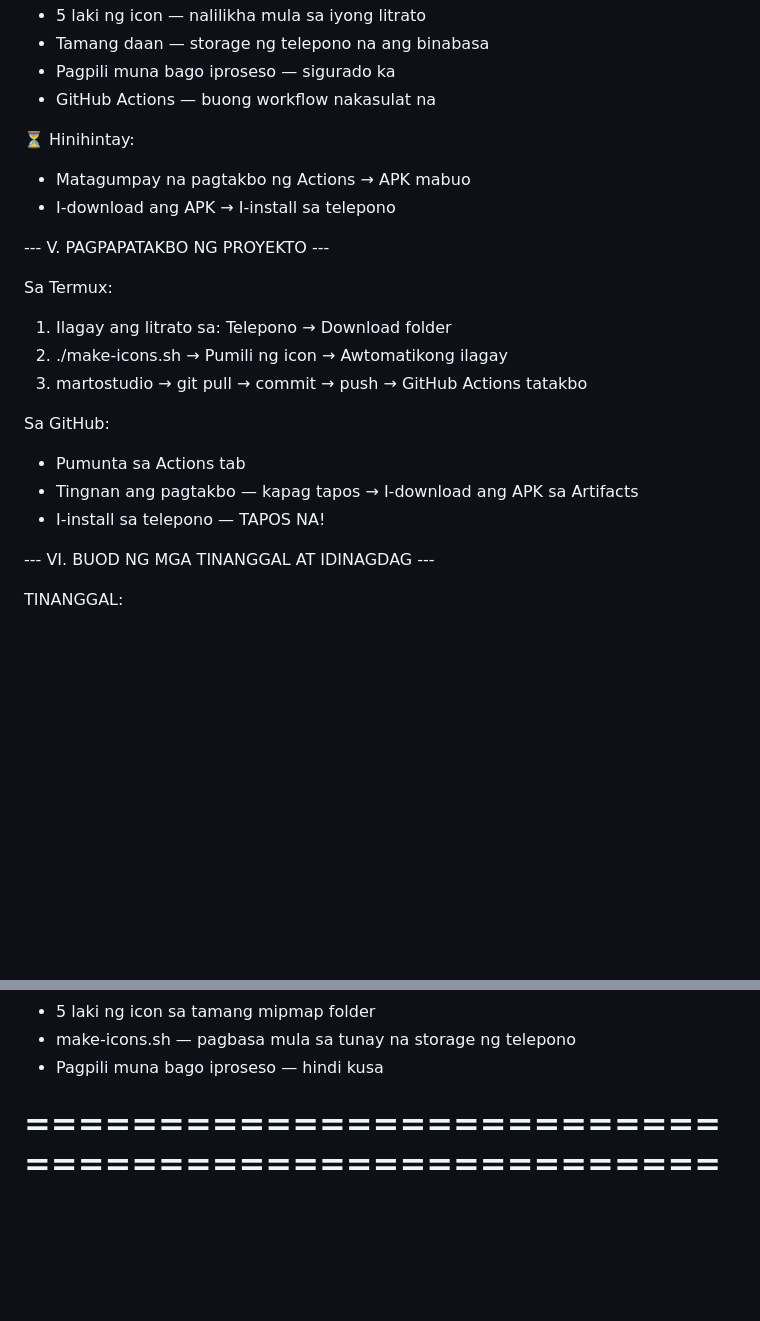
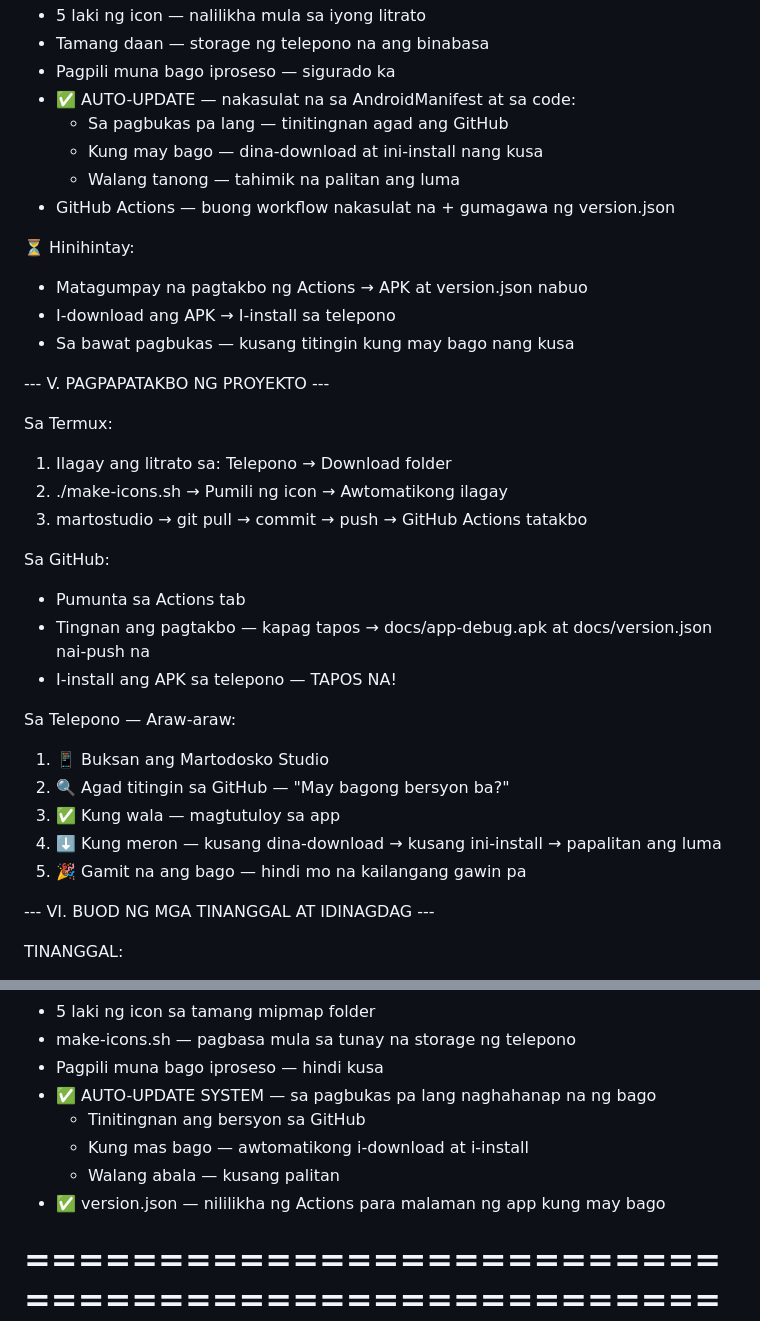
Before and after one commit to fbvlink2026-lab/martodosko-audio-studio, a Markdown page: readme.md, 2 parts joined by grey strips. Rendered like a GitHub page; blank space fills up the shorter version.

```diff
--- a/readme.md
+++ b/readme.md
@@ -106,11 +136,16 @@ Gumagana Ganito:
   - 5 laki ng icon — nalilikha mula sa iyong litrato
   - Tamang daan — storage ng telepono na ang binabasa
   - Pagpili muna bago iproseso — sigurado ka
-  - GitHub Actions — buong workflow nakasulat na
+  - ✅ AUTO-UPDATE — nakasulat na sa AndroidManifest at sa code:
+      * Sa pagbukas pa lang — tinitingnan agad ang GitHub
+      * Kung may bago — dina-download at ini-install nang kusa
+      * Walang tanong — tahimik na palitan ang luma
+  - GitHub Actions — buong workflow nakasulat na + gumagawa ng version.json
 
 ⏳ Hinihintay:
-  - Matagumpay na pagtakbo ng Actions → APK mabuo
+  - Matagumpay na pagtakbo ng Actions → APK at version.json nabuo
   - I-download ang APK → I-install sa telepono
+  - Sa bawat pagbukas — kusang titingin kung may bago nang kusa
 
 --- V. PAGPAPATAKBO NG PROYEKTO ---
 
@@ -121,8 +156,15 @@ Sa Termux:
 
 Sa GitHub:
   - Pumunta sa Actions tab
-  - Tingnan ang pagtakbo — kapag tapos → I-download ang APK sa Artifacts
-  - I-install sa telepono — TAPOS NA!
+  - Tingnan ang pagtakbo — kapag tapos → docs/app-debug.apk at docs/version.json nai-push na
+  - I-install ang APK sa telepono — TAPOS NA!
+
+Sa Telepono — Araw-araw:
+  1. 📱 Buksan ang Martodosko Studio
+  2. 🔍 Agad titingin sa GitHub — "May bagong bersyon ba?"
+  3. ✅ Kung wala — magtutuloy sa app
+  4. ⬇️ Kung meron — kusang dina-download → kusang ini-install → papalitan ang luma
+  5. 🎉 Gamit na ang bago — hindi mo na kailangang gawin pa
 
 --- VI. BUOD NG MGA TINANGGAL AT IDINAGDAG ---
 
@@ -138,6 +180,11 @@ IDINAGDAG:
   - 5 laki ng icon sa tamang mipmap folder
   - make-icons.sh — pagbasa mula sa tunay na storage ng telepono
   - Pagpili muna bago iproseso — hindi kusa
+  - ✅ AUTO-UPDATE SYSTEM — sa pagbukas pa lang naghahanap na ng bago
+      * Tinitingnan ang bersyon sa GitHub
+      * Kung mas bago — awtomatikong i-download at i-install
+      * Walang abala — kusang palitan
+  - ✅ version.json — nililikha ng Actions para malaman ng app kung may bago
 
 ================================================================================
                               === TAPOS NA ===
```
Also changed, not shown: other parts of readme.md (+38 -8 lines).
